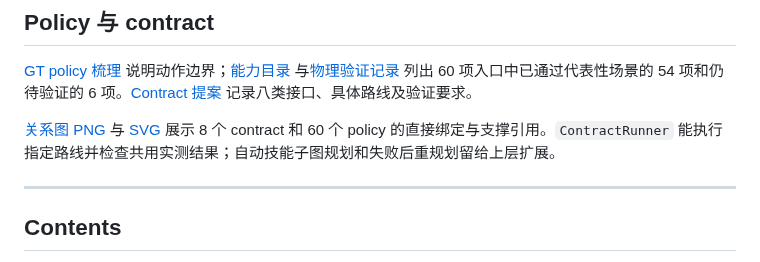
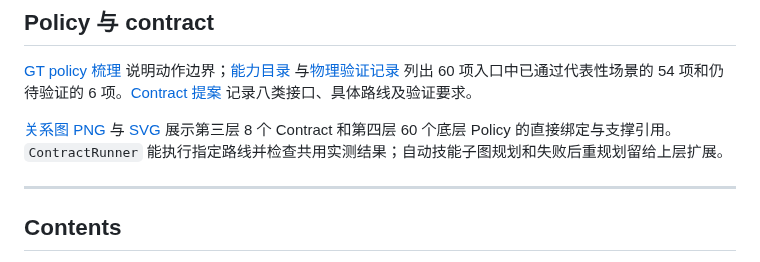
Before and after one commit to CMU-Agentic-Library/ZenoBench, a Markdown page: README.md, the part around the change. Rendered like a GitHub page.

Commit message:
Correct contract and policy layer numbering

```diff
--- a/README.md
+++ b/README.md
@@ -26,7 +26,7 @@ temperature uses a separate task-level model. Success is measured from simulator
 
 [GT policy 梳理](docs/GT_POLICY.md) 说明动作边界；[能力目录](docs/POLICY_CATALOG.md) 与[物理验证记录](docs/POLICY_VERIFICATION.md) 列出 60 项入口中已通过代表性场景的 54 项和仍待验证的 6 项。[Contract 提案](docs/CONTRACT_PROPOSAL.md) 记录八类接口、具体路线及验证要求。
 
-[关系图 PNG](docs/contract_layers_preview.png) 与 [SVG](docs/contract_layers.svg) 展示 8 个 contract 和 60 个 policy 的直接绑定与支撑引用。`ContractRunner` 能执行指定路线并检查共用实测结果；自动技能子图规划和失败后重规划留给上层扩展。
+[关系图 PNG](docs/contract_layers_preview.png) 与 [SVG](docs/contract_layers.svg) 展示第三层 8 个 Contract 和第四层 60 个底层 Policy 的直接绑定与支撑引用。`ContractRunner` 能执行指定路线并检查共用实测结果；自动技能子图规划和失败后重规划留给上层扩展。
 
 ---
 
```
Also changed, not shown: docs/CONTRACT_PROPOSAL.md (+1 -1 lines), docs/GT_POLICY.md (+1 -1 lines), docs/contract_layers_preview.png, 2 other files.
